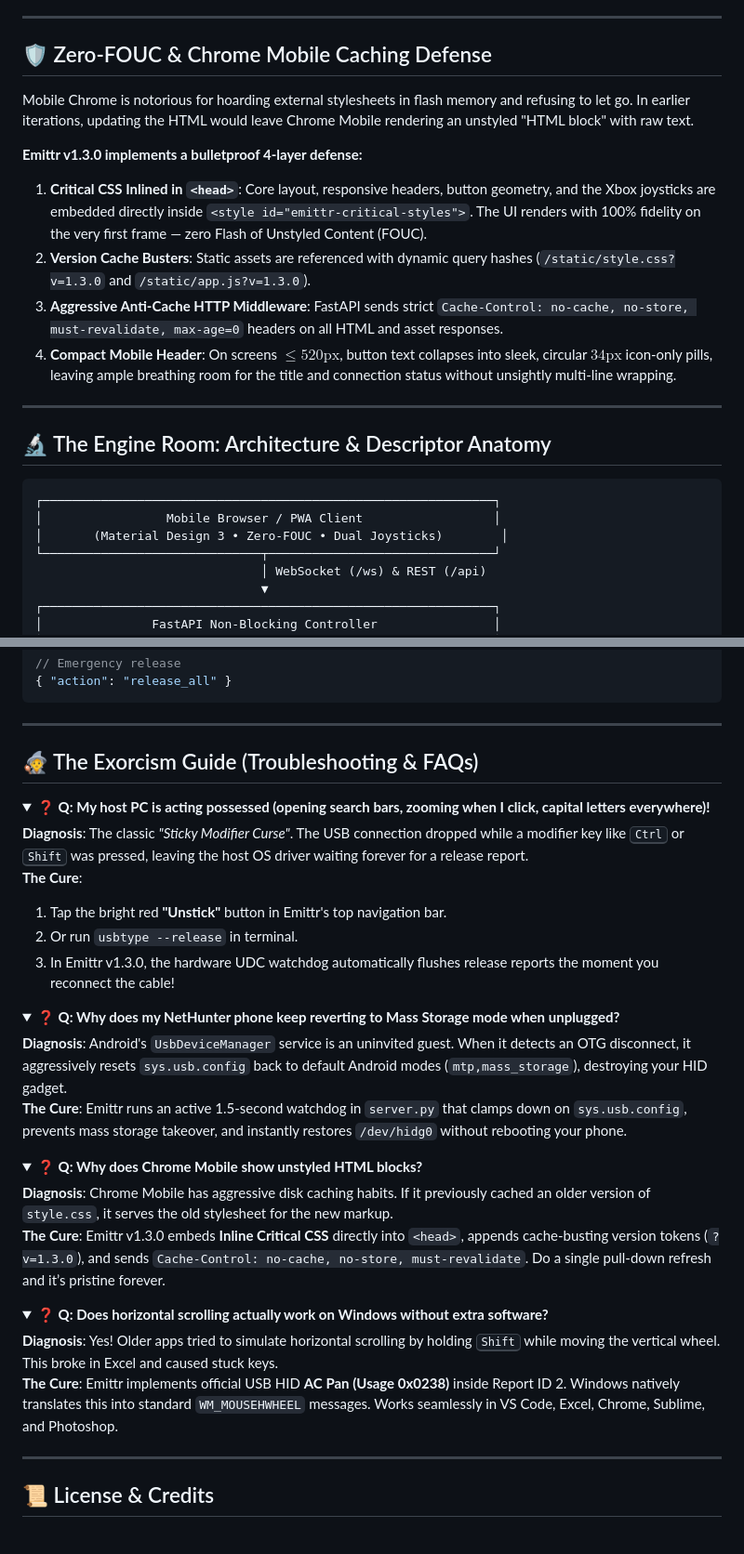
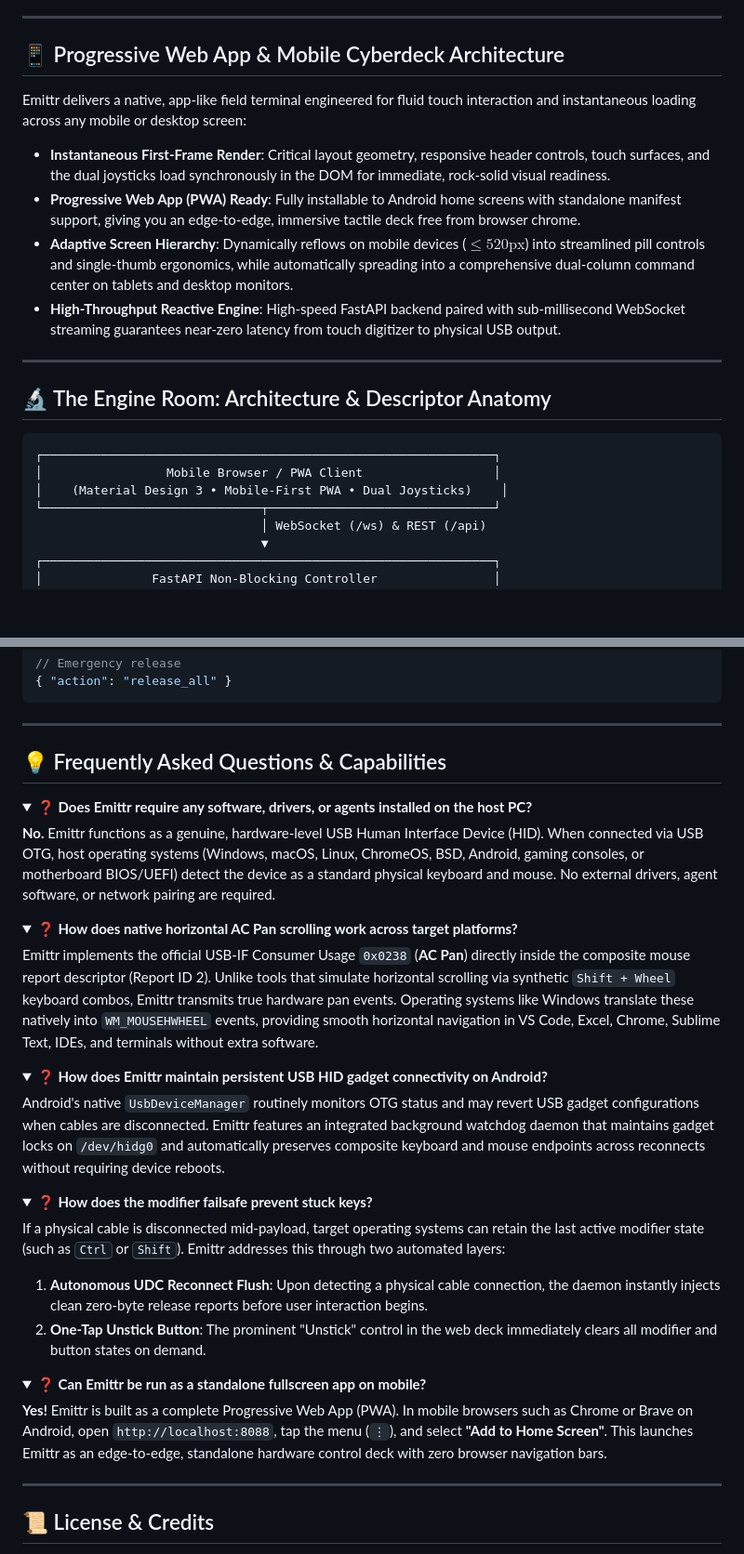
Before and after one commit to mr-anjaneyam/Emittr, a Markdown page: README.md, 2 parts joined by grey strips. Shown at 93% size. GitHub-like rendering; folded sections open; blank space fills up the shorter version.

Commit message:
docs: promote features and architecture, eliminate patch/fix notes

````diff
--- a/README.md
+++ b/README.md
@@ -148,15 +148,14 @@ Plug the USB cable between your phone and the target computer.
 
 ---
 
-## 🛡️ Zero-FOUC & Chrome Mobile Caching Defense
+## 📱 Progressive Web App & Mobile Cyberdeck Architecture
 
-Mobile Chrome is notorious for hoarding external stylesheets in flash memory and refusing to let go. In earlier iterations, updating the HTML would leave Chrome Mobile rendering an unstyled "HTML block" with raw text.
+Emittr delivers a native, app-like field terminal engineered for fluid touch interaction and instantaneous loading across any mobile or desktop screen:
 
-**Emittr v1.3.0 implements a bulletproof 4-layer defense:**
-1. **Critical CSS Inlined in `<head>`**: Core layout, responsive headers, button geometry, and the Xbox joysticks are embedded directly inside `<style id="emittr-critical-styles">`. The UI renders with 100% fidelity on the very first frame — zero Flash of Unstyled Content (FOUC).
-2. **Version Cache Busters**: Static assets are referenced with dynamic query hashes (`/static/style.css?v=1.3.0` and `/static/app.js?v=1.3.0`).
-3. **Aggressive Anti-Cache HTTP Middleware**: FastAPI sends strict `Cache-Control: no-cache, no-store, must-revalidate, max-age=0` headers on all HTML and asset responses.
-4. **Compact Mobile Header**: On screens $\le 520\text{px}$, button text collapses into sleek, circular $34\text{px}$ icon-only pills, leaving ample breathing room for the title and connection status without unsightly multi-line wrapping.
+* **Instantaneous First-Frame Render**: Critical layout geometry, responsive header controls, touch surfaces, and the dual joysticks load synchronously in the DOM for immediate, rock-solid visual readiness.
+* **Progressive Web App (PWA) Ready**: Fully installable to Android home screens with standalone manifest support, giving you an edge-to-edge, immersive tactile deck free from browser chrome.
+* **Adaptive Screen Hierarchy**: Dynamically reflows on mobile devices ($\le 520\text{px}$) into streamlined pill controls and single-thumb ergonomics, while automatically spreading into a comprehensive dual-column command center on tablets and desktop monitors.
+* **High-Throughput Reactive Engine**: High-speed FastAPI backend paired with sub-millisecond WebSocket streaming guarantees near-zero latency from touch digitizer to physical USB output.
 
 ---
 
@@ -165,7 +164,7 @@ Mobile Chrome is notorious for hoarding external stylesheets in flash memory and
 ```
 ┌──────────────────────────────────────────────────────────────┐
 │                 Mobile Browser / PWA Client                  │
-│       (Material Design 3 • Zero-FOUC • Dual Joysticks)        │
+│    (Material Design 3 • Mobile-First PWA • Dual Joysticks)    │
 └──────────────────────────────┬───────────────────────────────┘
                                │ WebSocket (/ws) & REST (/api)
                                ▼
@@ -339,40 +338,38 @@ For sub-5ms interactive control, connect to `/ws`:
 
 ---
 
-## 🧙 The Exorcism Guide (Troubleshooting & FAQs)
+## 💡 Frequently Asked Questions & Capabilities
 
 <details>
-<summary><b>❓ Q: My host PC is acting possessed (opening search bars, zooming when I click, capital letters everywhere)!</b></summary>
+<summary><b>❓ Does Emittr require any software, drivers, or agents installed on the host PC?</b></summary>
 
-**Diagnosis**: The classic *"Sticky Modifier Curse"*. The USB connection dropped while a modifier key like <kbd>Ctrl</kbd> or <kbd>Shift</kbd> was pressed, leaving the host OS driver waiting forever for a release report.
-**The Cure**:
-1. Tap the bright red **"Unstick"** button in Emittr's top navigation bar.
-2. Or run `usbtype --release` in terminal.
-3. In Emittr v1.3.0, the hardware UDC watchdog automatically flushes release reports the moment you reconnect the cable!
+**No.** Emittr functions as a genuine, hardware-level USB Human Interface Device (HID). When connected via USB OTG, host operating systems (Windows, macOS, Linux, ChromeOS, BSD, Android, gaming consoles, or motherboard BIOS/UEFI) detect the device as a standard physical keyboard and mouse. No external drivers, agent software, or network pairing are required.
 </details>
 
 <details>
-<summary><b>❓ Q: Why does my NetHunter phone keep reverting to Mass Storage mode when unplugged?</b></summary>
+<summary><b>❓ How does native horizontal AC Pan scrolling work across target platforms?</b></summary>
 
-**Diagnosis**: Android's `UsbDeviceManager` service is an uninvited guest. When it detects an OTG disconnect, it aggressively resets `sys.usb.config` back to default Android modes (`mtp,mass_storage`), destroying your HID gadget.
-**The Cure**:
-Emittr runs an active 1.5-second watchdog in `server.py` that clamps down on `sys.usb.config`, prevents mass storage takeover, and instantly restores `/dev/hidg0` without rebooting your phone.
+Emittr implements the official USB-IF Consumer Usage `0x0238` (**AC Pan**) directly inside the composite mouse report descriptor (Report ID 2). Unlike tools that simulate horizontal scrolling via synthetic `Shift + Wheel` keyboard combos, Emittr transmits true hardware pan events. Operating systems like Windows translate these natively into `WM_MOUSEHWHEEL` events, providing smooth horizontal navigation in VS Code, Excel, Chrome, Sublime Text, IDEs, and terminals without extra software.
 </details>
 
 <details>
-<summary><b>❓ Q: Why does Chrome Mobile show unstyled HTML blocks?</b></summary>
+<summary><b>❓ How does Emittr maintain persistent USB HID gadget connectivity on Android?</b></summary>
 
-**Diagnosis**: Chrome Mobile has aggressive disk caching habits. If it previously cached an older version of `style.css`, it serves the old stylesheet for the new markup.
-**The Cure**:
-Emittr v1.3.0 embeds **Inline Critical CSS** directly into `<head>`, appends cache-busting version tokens (`?v=1.3.0`), and sends `Cache-Control: no-cache, no-store, must-revalidate`. Do a single pull-down refresh and it’s pristine forever.
+Android's native `UsbDeviceManager` routinely monitors OTG status and may revert USB gadget configurations when cables are disconnected. Emittr features an integrated background watchdog daemon that maintains gadget locks on `/dev/hidg0` and automatically preserves composite keyboard and mouse endpoints across reconnects without requiring device reboots.
 </details>
 
 <details>
-<summary><b>❓ Q: Does horizontal scrolling actually work on Windows without extra software?</b></summary>
+<summary><b>❓ How does the modifier failsafe prevent stuck keys?</b></summary>
 
-**Diagnosis**: Yes! Older apps tried to simulate horizontal scrolling by holding <kbd>Shift</kbd> while moving the vertical wheel. This broke in Excel and caused stuck keys.
-**The Cure**:
-Emittr implements official USB HID **AC Pan (Usage 0x0238)** inside Report ID 2. Windows natively translates this into standard `WM_MOUSEHWHEEL` messages. Works seamlessly in VS Code, Excel, Chrome, Sublime, and Photoshop.
+If a physical cable is disconnected mid-payload, target operating systems can retain the last active modifier state (such as <kbd>Ctrl</kbd> or <kbd>Shift</kbd>). Emittr addresses this through two automated layers:
+1. **Autonomous UDC Reconnect Flush**: Upon detecting a physical cable connection, the daemon instantly injects clean zero-byte release reports before user interaction begins.
+2. **One-Tap Unstick Button**: The prominent "Unstick" control in the web deck immediately clears all modifier and button states on demand.
+</details>
+
+<details>
+<summary><b>❓ Can Emittr be run as a standalone fullscreen app on mobile?</b></summary>
+
+**Yes!** Emittr is built as a complete Progressive Web App (PWA). In mobile browsers such as Chrome or Brave on Android, open `http://localhost:8088`, tap the menu (`⋮`), and select **"Add to Home Screen"**. This launches Emittr as an edge-to-edge, standalone hardware control deck with zero browser navigation bars.
 </details>
 
 ---
````
Also changed, not shown: other parts of README.md (+10 -10 lines).
